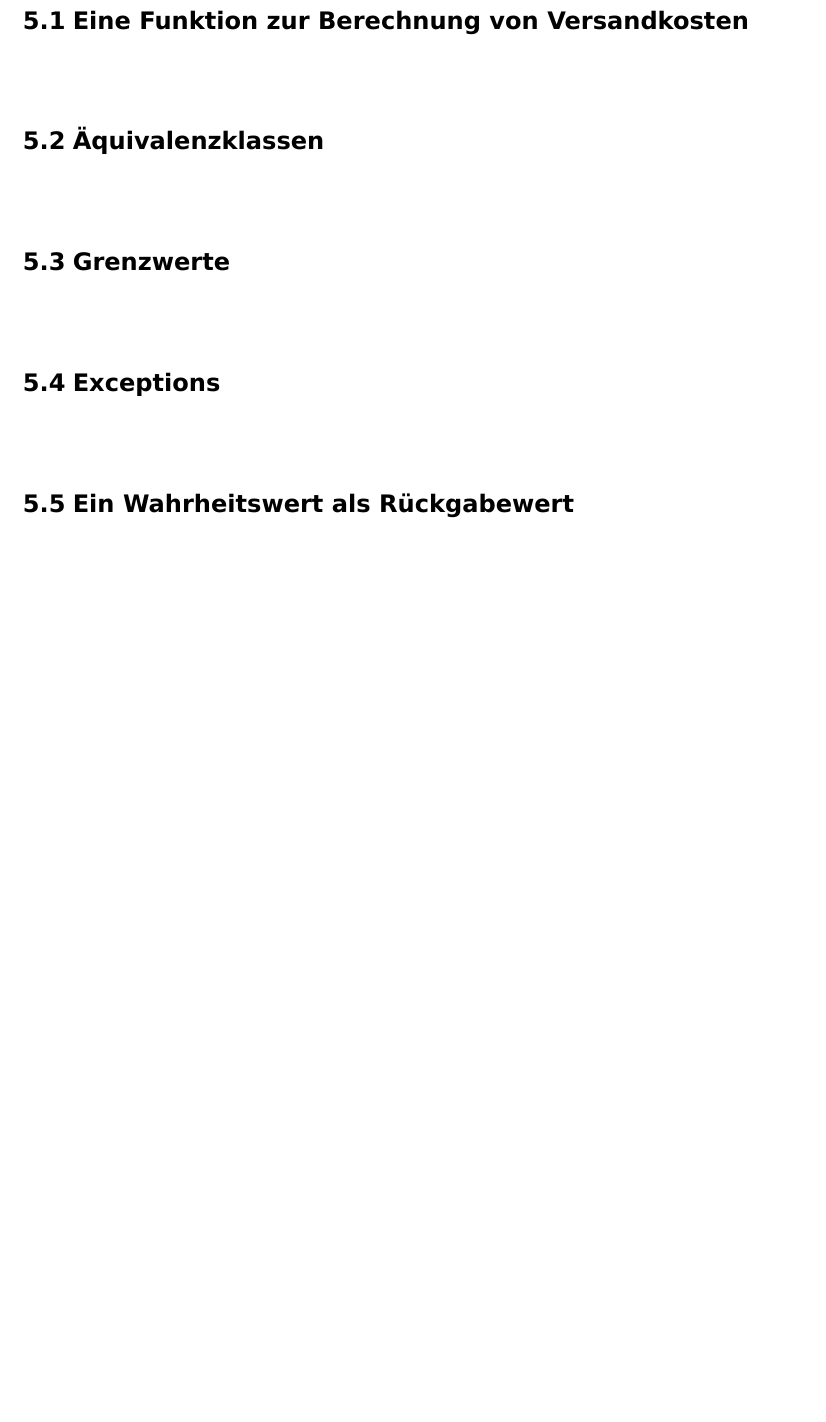
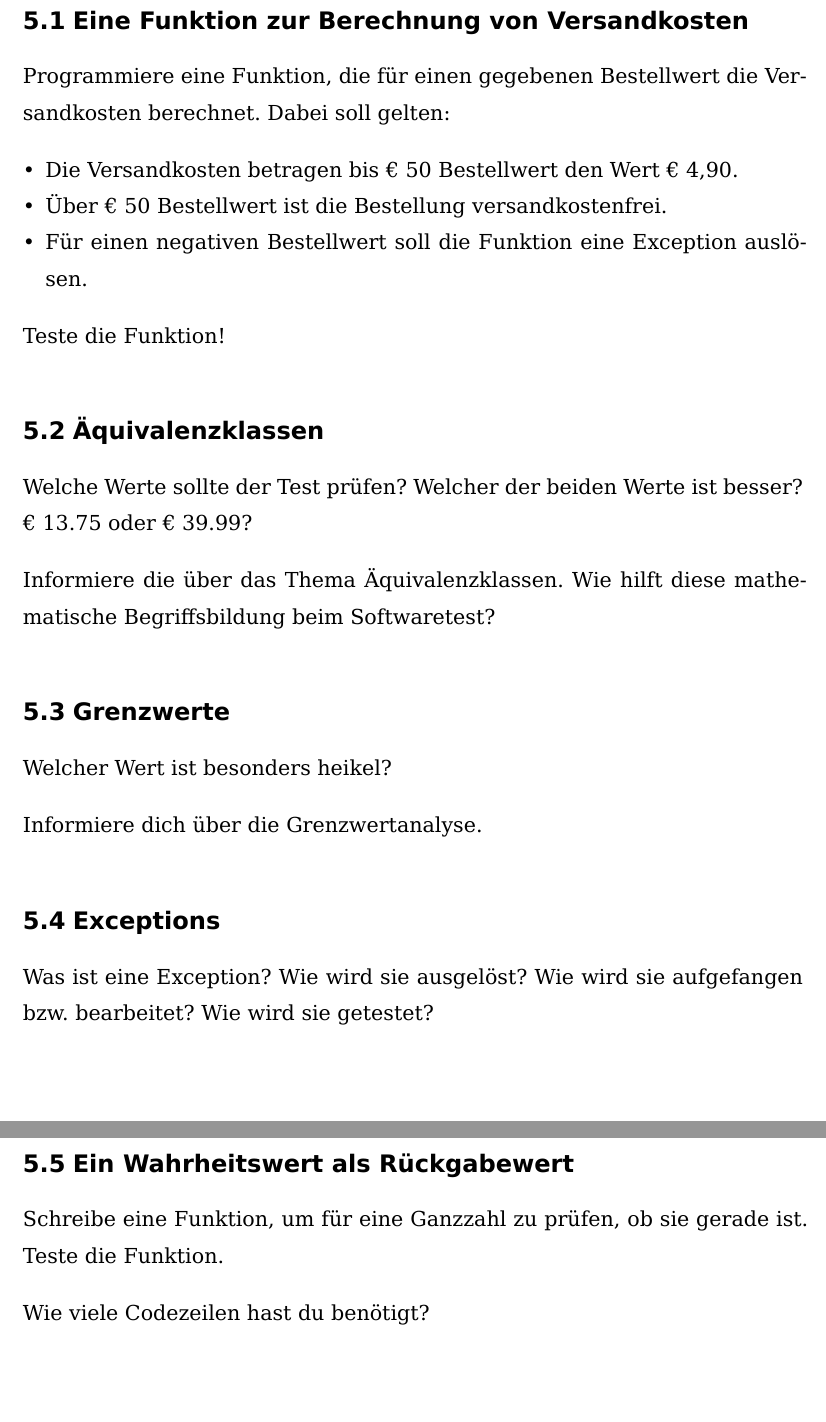
Before and after one commit to Zimbush/Praktikum, a Typst document (doc/praktikum_aufgabenstellung.typ, which reads doc/aufgabe_bedingte_anweisung.typ): part of page 12 of 20 before the commit and two parts of pages 12 and 13 of 21 after it, the two joined at a grey line, cut so that both start at the same text, the shorter picture padded with empty space. Compiled offline with Typst 0.15.

Commit message:
Bedingte Anweisung

```diff
--- a/doc/aufgabe_bedingte_anweisung.typ
+++ b/doc/aufgabe_bedingte_anweisung.typ
@@ -2,10 +2,32 @@
 
 == Eine Funktion zur Berechnung von Versandkosten
 
+Programmiere eine Funktion, die für einen gegebenen Bestellwert die Versandkosten berechnet. Dabei soll gelten:
+
+- Die Versandkosten betragen bis € 50 Bestellwert den Wert € 4,90.
+- Über € 50 Bestellwert ist die Bestellung versandkostenfrei.
+- Für einen negativen Bestellwert soll die Funktion eine Exception auslösen.
+
+Teste die Funktion!
+
 == Äquivalenzklassen
+
+Welche Werte sollte der Test prüfen? Welcher der beiden Werte ist besser? € 13.75 oder € 39.99?
+
+Informiere die über das Thema Äquivalenzklassen. Wie hilft diese mathematische Begriffsbildung beim Softwaretest?
 
 == Grenzwerte
 
+Welcher Wert ist besonders heikel?
+
+Informiere dich über die Grenzwertanalyse.
+
 == Exceptions
 
+Was ist eine Exception? Wie wird sie ausgelöst? Wie wird sie aufgefangen bzw. bearbeitet? Wie wird sie getestet?
+
 == Ein Wahrheitswert als Rückgabewert
+
+Schreibe eine Funktion, um für eine Ganzzahl zu prüfen, ob sie gerade ist. Teste die Funktion.
+
+Wie viele Codezeilen hast du benötigt?
```
Also changed, not shown: doc/praktikum_aufgabenstellung.pdf.
